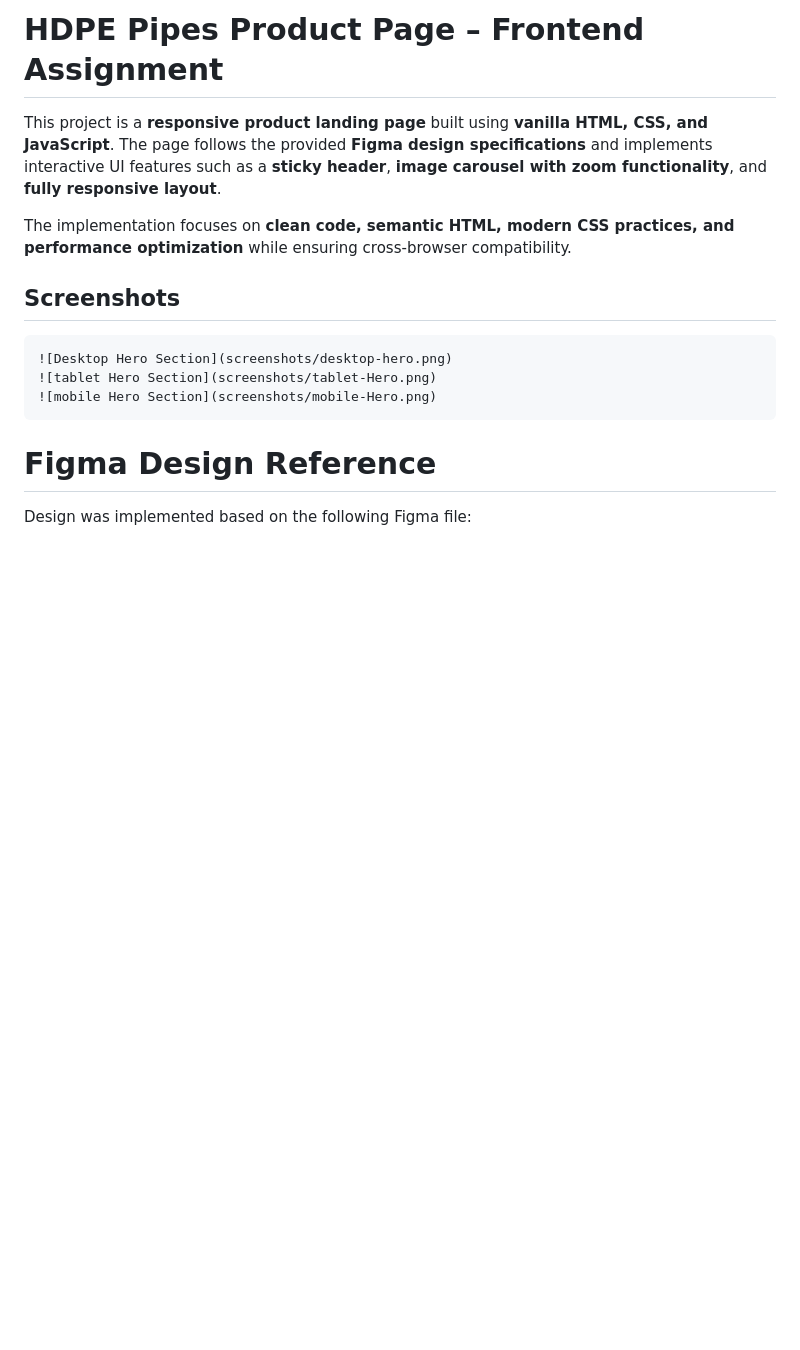
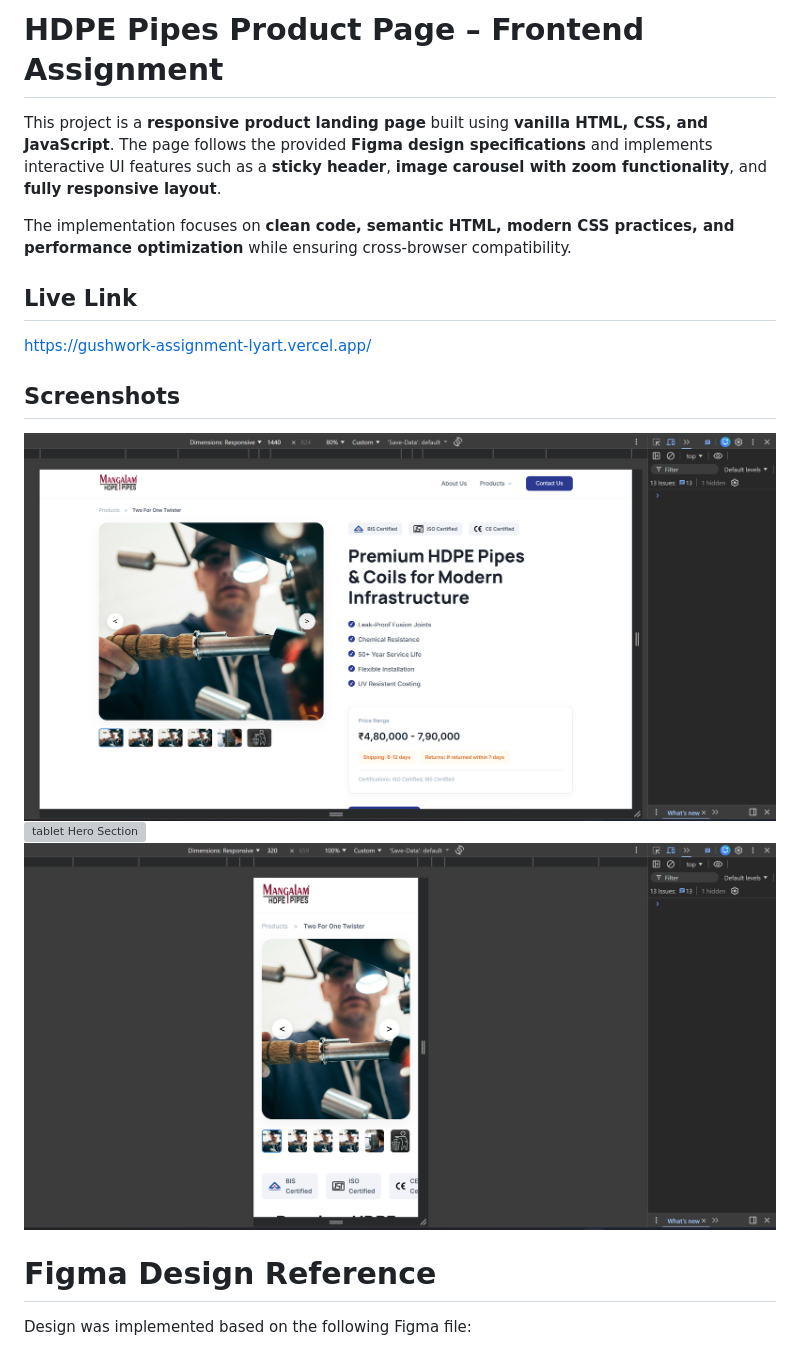
Before and after one commit to anchitjulaniya/gushwork-assignment, a Markdown page: README.md, the part around the change. Rendered like a GitHub page; blank space fills up the shorter version; grey boxes are pictures that could not be loaded.

````diff
--- a/README.md
+++ b/README.md
@@ -4,14 +4,15 @@ This project is a **responsive product landing page** built using **vanilla HTML
 
 The implementation focuses on **clean code, semantic HTML, modern CSS practices, and performance optimization** while ensuring cross-browser compatibility.
 
+## Live Link
+
+[https://gushwork-assignment-lyart.vercel.app/](https://gushwork-assignment-lyart.vercel.app/)
 
 ## Screenshots
 
-```markdown
 ![Desktop Hero Section](screenshots/desktop-hero.png)
 ![tablet Hero Section](screenshots/tablet-Hero.png)
 ![mobile Hero Section](screenshots/mobile-Hero.png)
-```
 
 # Figma Design Reference
 
````
